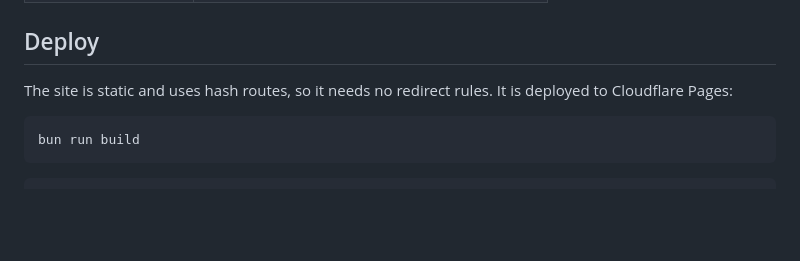
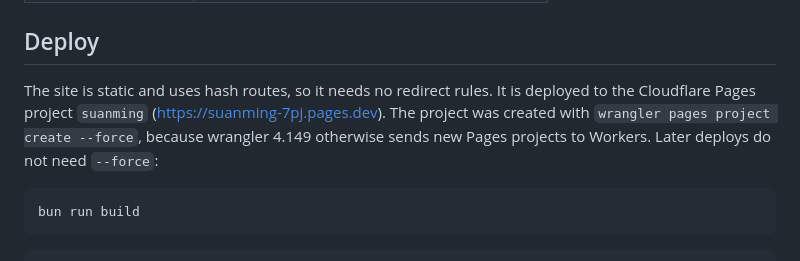
Before and after one commit to xm-evanguo/suanming, a Markdown page: README.md, the part around the change. Rendered like a GitHub page; blank space fills up the shorter version.

Commit message:
docs: add the Cloudflare Pages URL
Co-Authored-By: Claude Opus 5.5 <noreply@anthropic.com>

````diff
--- a/README.md
+++ b/README.md
@@ -34,7 +34,7 @@ The dev server prints its URL. `.claude/launch.json` starts it on port 5173.
 
 ## Deploy
 
-The site is static and uses hash routes, so it needs no redirect rules. It is deployed to Cloudflare Pages:
+The site is static and uses hash routes, so it needs no redirect rules. It is deployed to the Cloudflare Pages project `suanming` (https://suanming-7pj.pages.dev). The project was created with `wrangler pages project create --force`, because wrangler 4.149 otherwise sends new Pages projects to Workers. Later deploys do not need `--force`:
 
 ```bash
 bun run build
````
